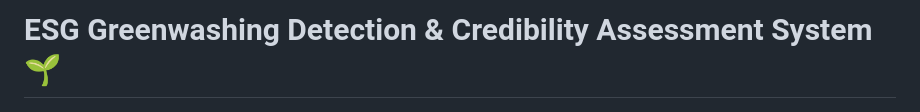
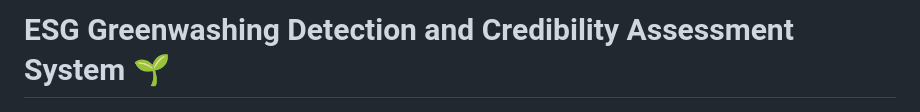
Before and after one commit to wisemansg/esggreenwashingdetector, a Markdown page: README.md, the part around the change. GitHub-like rendering.

```diff
--- a/README.md
+++ b/README.md
@@ -1,4 +1,4 @@
-#  ESG Greenwashing Detection & Credibility Assessment System 🌱
+#  ESG Greenwashing Detection and Credibility Assessment System 🌱
 
 ![Fig 0](https://raw.githubusercontent.com/wisemansg/esggreenwashingdetector/main/assets/ESGCA0.png)
 
```
